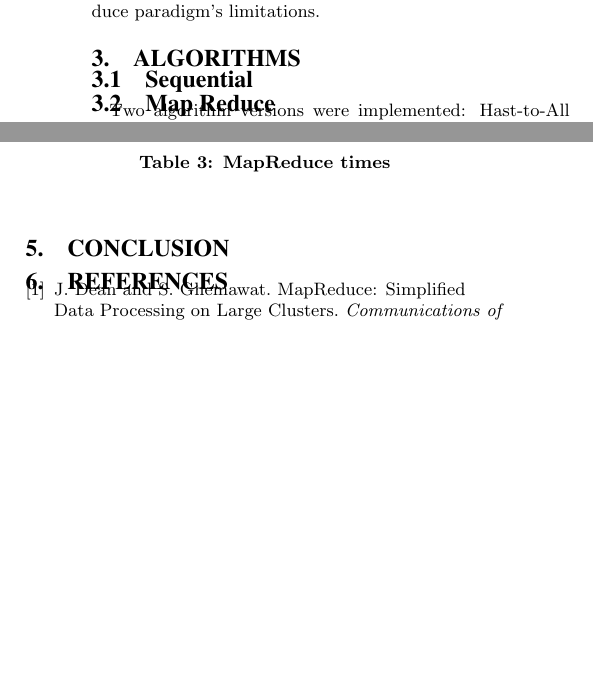
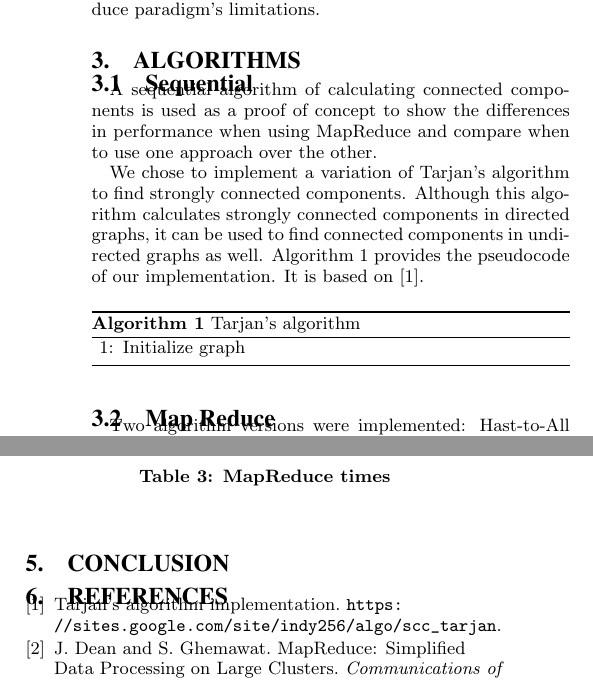
Before and after one commit to dsarlis/FastCode, a LaTeX document (TermProject-Report/paper.tex, which reads TermProject-Report/sections/algo.tex): two parts of the columns of page 2 of 3, joined at a grey line, cut so that both start at the same text, the shorter picture padded with empty space. Compiled offline with pdfLaTeX.

Commit message:
Added initial content for tarjan in algo section

```diff
--- a/TermProject-Report/paper.tex
+++ b/TermProject-Report/paper.tex
@@ -28,7 +28,7 @@
 
 \documentclass[]{sigcomm-alternate}
 \usepackage{url}
-%\usepackage[hidelinks]{hyperref}
+\usepackage[hidelinks]{hyperref}
 \usepackage{multirow}
 \usepackage[noend]{algpseudocode}
 \usepackage{algorithm}
--- a/TermProject-Report/sections/algo.tex
+++ b/TermProject-Report/sections/algo.tex
@@ -1,4 +1,16 @@
 \subsection{Sequential}
+A sequential algorithm of calculating connected components is used as a proof of concept to show the differences in performance when using MapReduce and compare when to use one approach over the other.
+
+We chose to implement a variation of Tarjan's algorithm to find strongly connected components. Although this algorithm calculates strongly connected components in directed graphs, it can be used to find connected components in undirected graphs as well. Algorithm \ref{algo:tarjan} provides the pseudocode of our implementation. It is based on \cite{tarjan}.
+
+\begin{algorithm}
+	\caption{Tarjan's algorithm}
+	\label{algo:tarjan}
+	\begin{algorithmic}[1]
+		\State Initialize graph
+	\end{algorithmic}
+\end{algorithm}
+
 
 \subsection{Map Reduce}
 
```
Also changed, not shown: TermProject-Report/bibliography.bib (+5 -0 lines).
